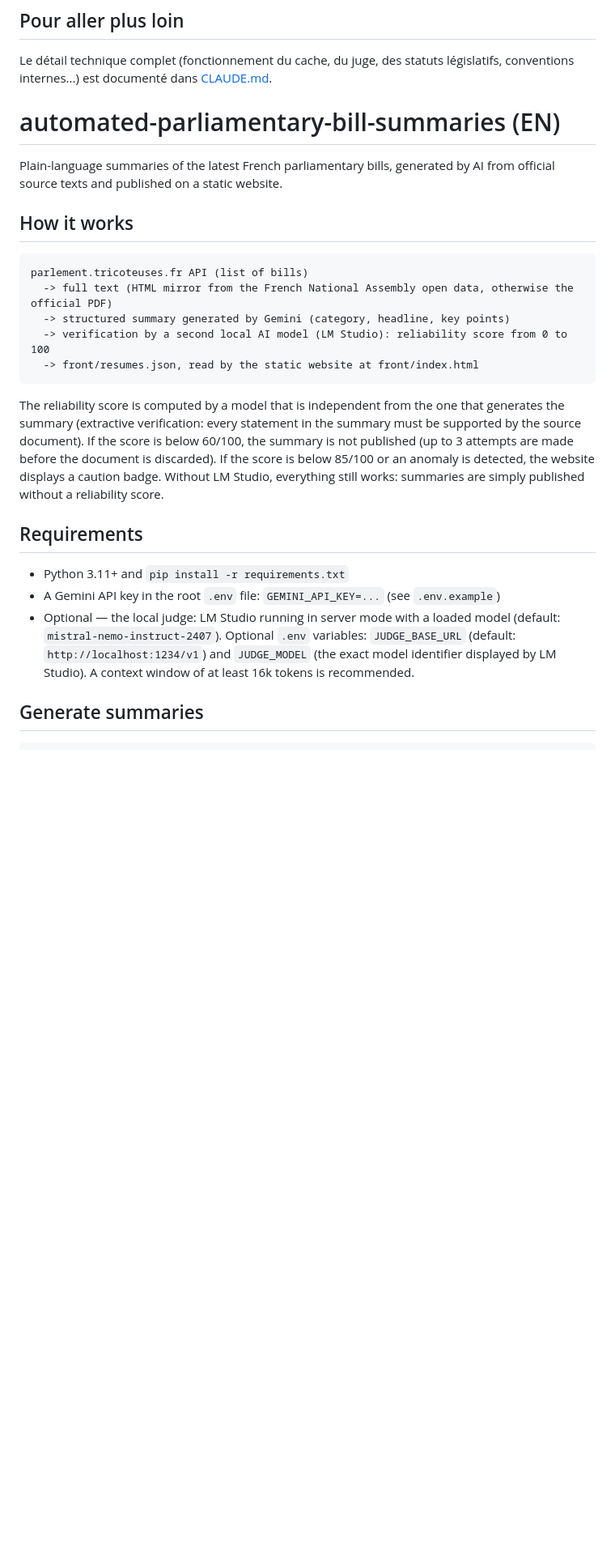
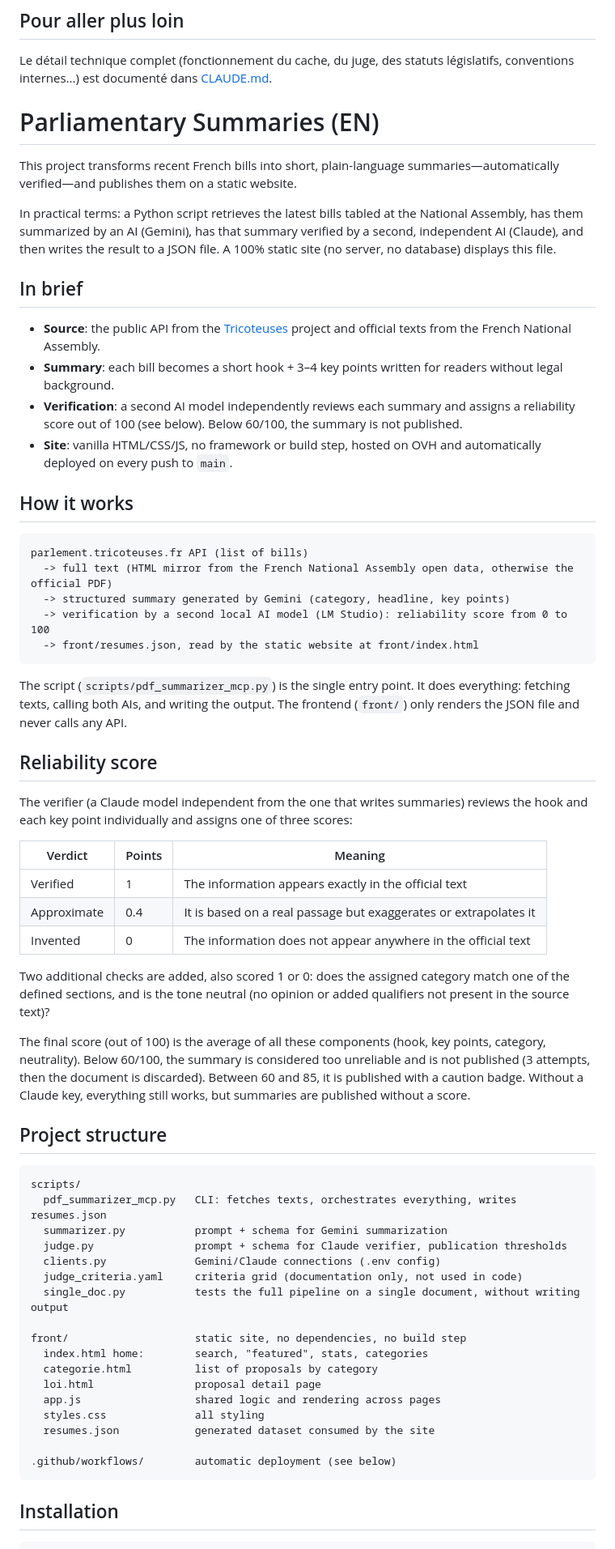
Before and after one commit to leonkingofjungle/synthese-automatisee-des-projets-parlementaires, a Markdown page: README.md, the part around one of its changes. Shown at 81% size. Drawn GitHub-style; blank space fills up the shorter version.

Commit message:
add English README.md

````diff
--- a/README.md
+++ b/README.md
@@ -131,10 +131,20 @@ contenu de `front/` par FTP vers l'hébergement OVH. Rien d'autre n'est déploy
 Le détail technique complet (fonctionnement du cache, du juge, des statuts
 législatifs, conventions internes...) est documenté dans [CLAUDE.md](CLAUDE.md).
 
-# automated-parliamentary-bill-summaries (EN)
 
-Plain-language summaries of the latest French parliamentary bills, generated by AI
-from official source texts and published on a static website.
+
+# Parliamentary Summaries (EN)
+
+This project transforms recent French bills into short, plain-language summaries—automatically verified—and publishes them on a static website.
+
+In practical terms: a Python script retrieves the latest bills tabled at the National Assembly, has them summarized by an AI (Gemini), has that summary verified by a second, independent AI (Claude), and then writes the result to a JSON file. A 100% static site (no server, no database) displays this file.
+
+## In brief
+
+- **Source**: the public API from the [Tricoteuses](https://parlement.tricoteuses.fr) project and official texts from the French National Assembly.
+- **Summary**: each bill becomes a short hook + 3–4 key points written for readers without legal background.
+- **Verification**: a second AI model independently reviews each summary and assigns a reliability score out of 100 (see below). Below 60/100, the summary is not published.
+- **Site**: vanilla HTML/CSS/JS, no framework or build step, hosted on OVH and automatically deployed on every push to `main`.
 
 ## How it works
 
@@ -146,24 +156,45 @@ parlement.tricoteuses.fr API (list of bills)
   -> front/resumes.json, read by the static website at front/index.html
 ```
 
-The reliability score is computed by a model that is independent from the one
-that generates the summary (extractive verification: every statement in the
-summary must be supported by the source document). If the score is below 60/100,
-the summary is not published (up to 3 attempts are made before the document is
-discarded). If the score is below 85/100 or an anomaly is detected, the website
-displays a caution badge. Without LM Studio, everything still works: summaries
-are simply published without a reliability score.
+The script (`scripts/pdf_summarizer_mcp.py`) is the single entry point. It does everything: fetching texts, calling both AIs, and writing the output. The frontend (`front/`) only renders the JSON file and never calls any API.
 
-## Requirements
+## Reliability score
 
-* Python 3.11+ and `pip install -r requirements.txt`
-* A Gemini API key in the root `.env` file: `GEMINI_API_KEY=...` (see `.env.example`)
-* Optional — the local judge: LM Studio running in server mode with a loaded
-  model (default: `mistral-nemo-instruct-2407`). Optional `.env` variables:
-  `JUDGE_BASE_URL` (default: `http://localhost:1234/v1`) and
-  `JUDGE_MODEL` (the exact model identifier displayed by LM Studio). A context
-  window of at least 16k tokens is recommended.
+The verifier (a Claude model independent from the one that writes summaries) reviews the hook and each key point individually and assigns one of three scores:
 
-## Generate summaries
+| Verdict | Points | Meaning |
+| --- | --- | --- |
+| Verified | 1 | The information appears exactly in the official text |
+| Approximate | 0.4 | It is based on a real passage but exaggerates or extrapolates it |
+| Invented | 0 | The information does not appear anywhere in the official text |
+
+Two additional checks are added, also scored 1 or 0: does the assigned category match one of the defined sections, and is the tone neutral (no opinion or added qualifiers not present in the source text)?
+
+The final score (out of 100) is the average of all these components (hook, key points, category, neutrality). Below 60/100, the summary is considered too unreliable and is not published (3 attempts, then the document is discarded). Between 60 and 85, it is published with a caution badge. Without a Claude key, everything still works, but summaries are published without a score.
+
+## Project structure
+
+```
+scripts/
+  pdf_summarizer_mcp.py   CLI: fetches texts, orchestrates everything, writes resumes.json
+  summarizer.py           prompt + schema for Gemini summarization
+  judge.py                prompt + schema for Claude verifier, publication thresholds
+  clients.py              Gemini/Claude connections (.env config)
+  judge_criteria.yaml     criteria grid (documentation only, not used in code)
+  single_doc.py           tests the full pipeline on a single document, without writing output
+
+front/                    static site, no dependencies, no build step
+  index.html home:        search, "featured", stats, categories
+  categorie.html          list of proposals by category
+  loi.html                proposal detail page
+  app.js                  shared logic and rendering across pages
+  styles.css              all styling
+  resumes.json            generated dataset consumed by the site
+
+.github/workflows/        automatic deployment (see below)
+```
+
+
+## Installation
 
 ```bash
````
Also changed, not shown: other parts of README.md (+36 -13 lines).
